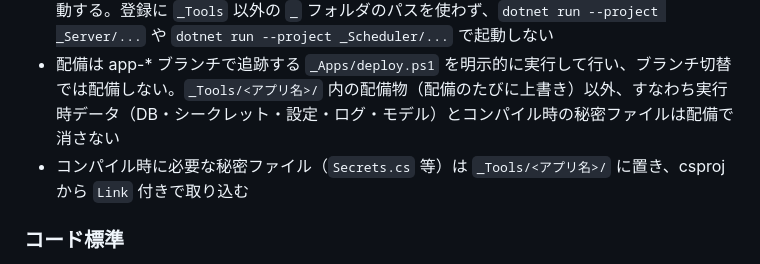
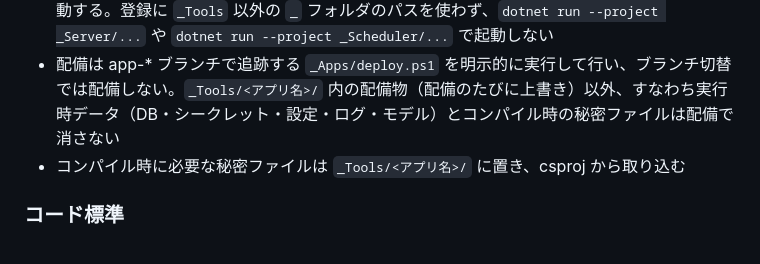
Before and after one commit to twinbird827/TBird.Library, a Markdown page: CLAUDE.md, the part around the change. GitHub-like rendering.

Commit message:
docs: コンパイル時の秘密ファイル規則から取り込み手段の指定を外す
Refs #371

```diff
--- a/CLAUDE.md
+++ b/CLAUDE.md
@@ -85,7 +85,7 @@ dotnet build TBird.Maui.sln      # MAUI（要 MAUI workload。Android MAUI 開
 - post-checkout フック（正本は `.githooks/post-checkout`）が、`_Tools` を除くリポジトリ直下の `_` フォルダの `.sln` / `.csproj` に差分があるブランチ切替（別 app への切替、csproj を変えた fix/* との往復、rebase）で、そこの gitignore 済みファイルを `git clean -fdX` で消す。clone ごとに 1 回 `cp .githooks/post-checkout .git/hooks/` で導入する
 - 定期実行（タスクスケジューラ）・常駐サーバは `_Tools/<アプリ名>/` に配備した実行物から起動する。登録に `_Tools` 以外の `_` フォルダのパスを使わず、`dotnet run --project _Server/...` や `dotnet run --project _Scheduler/...` で起動しない
 - 配備は app-* ブランチで追跡する `_Apps/deploy.ps1` を明示的に実行して行い、ブランチ切替では配備しない。`_Tools/<アプリ名>/` 内の配備物（配備のたびに上書き）以外、すなわち実行時データ（DB・シークレット・設定・ログ・モデル）とコンパイル時の秘密ファイルは配備で消さない
-- コンパイル時に必要な秘密ファイル（`Secrets.cs` 等）は `_Tools/<アプリ名>/` に置き、csproj から `Link` 付きで取り込む
+- コンパイル時に必要な秘密ファイルは `_Tools/<アプリ名>/` に置き、csproj から取り込む
 
 ### コード標準
 
```
